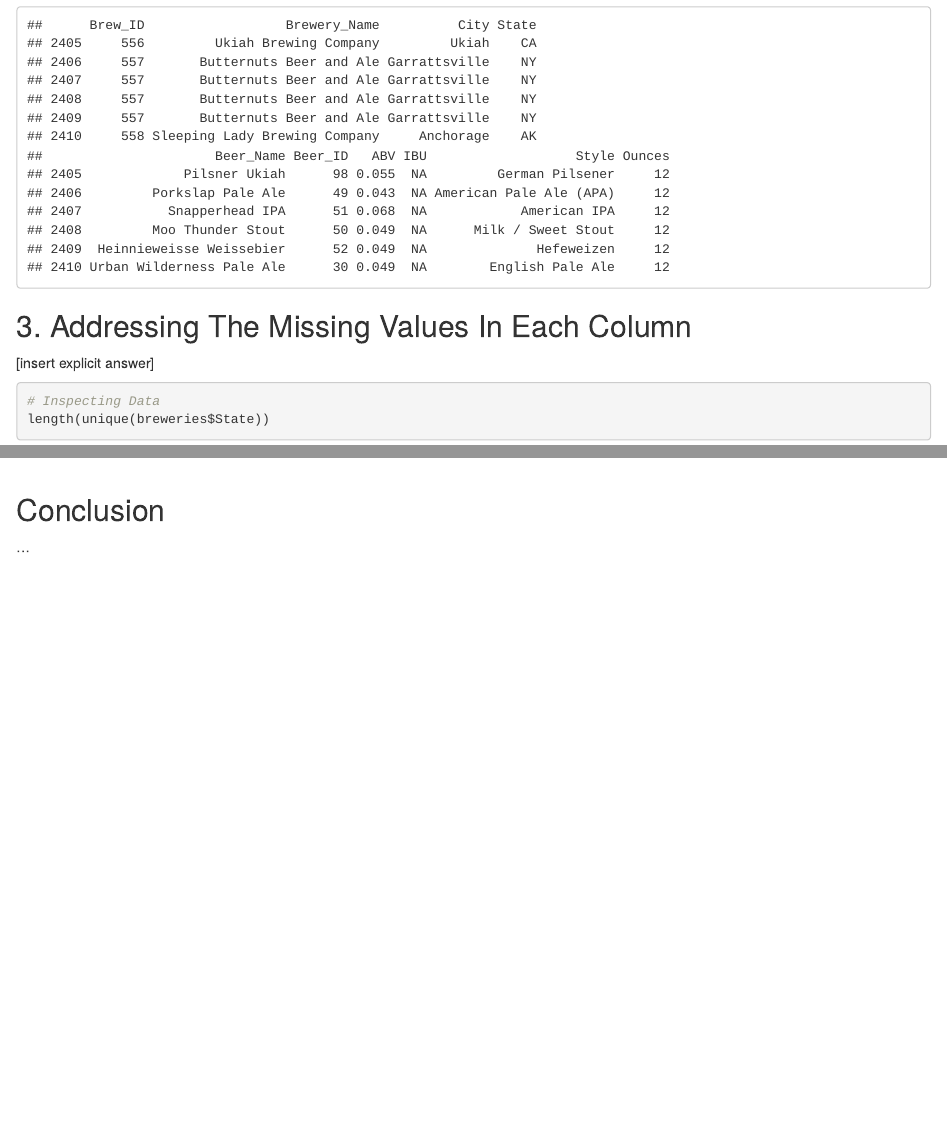
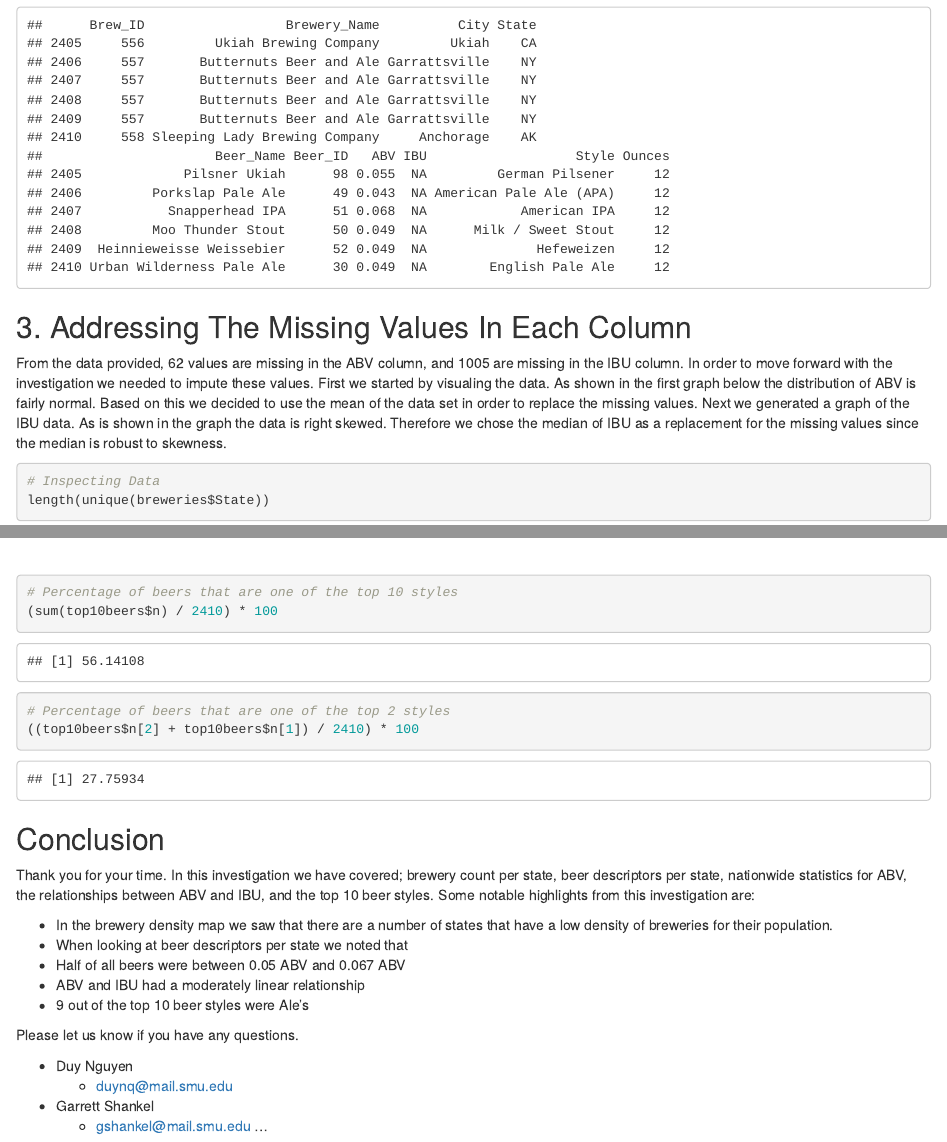
Before and after one commit to shankel3443/2017-Beer-Brewery-Investigation-in-the-US, an R Markdown document (src/EDA.Rmd): the page in a window 1100 px wide, from 4850 px down before the commit and from 4910 px down after it, so that both start at the same text, and a second part further down, joined at a grey line. Rendered offline with R 4.5, knitr and Pandoc, with nearby package versions; some code elsewhere in the file could not run offline.

Commit message:
GS Changes
Added answers to Questions 1, 3, 7, and 9
Added conclusion
Added extra statistics to the Top 10 beers styles slide

````diff
--- a/src/EDA.Rmd
+++ b/src/EDA.Rmd
@@ -131,7 +133,9 @@ tail(mergedData)
 ```
 
 ## 3. Addressing The Missing Values In Each Column
-[insert explicit answer]
+From the data provided, 62 values are missing in the ABV column, and 1005 are missing in the IBU column. In order to move forward with the investigation we needed to impute these values.
+First we started by visualing the data. As shown in the first graph below the distribution of ABV is fairly normal. Based on this we decided to use the mean of the data set in order to replace the missing values.
+Next we generated a graph of the IBU data. As is shown in the graph the data is right skewed. Therefore we chose the median of IBU as a replacement for the missing values since the median is robust to skewness.
 ```{r}
 # Inspecting Data
 length(unique(breweries$State))
@@ -301,7 +307,28 @@ top10_names_and_percentages = paste(top10_names_and_percentages, "%", sep = "")
 # Plot a pie chart of the top 10 beer styles with percentages
 pie(top10beers[[2]], top10_names_and_percentages, col = mypallete, border = "white",
     main="Beer Styles Pie Chart")
+
+# Percentage of beers that are one of the top 10 styles
+(sum(top10beers$n) / 2410) * 100
+
+# Percentage of beers that are one of the top 2 styles
+((top10beers$n[2] + top10beers$n[1]) / 2410) * 100
 ```
 
 ## Conclusion
+Thank you for your time. In this investigation we have covered; brewery count per state, beer descriptors per state, nationwide statistics for ABV, the relationships between ABV and IBU, and the top 10 beer styles.
+Some notable highlights from this investigation are:
+
+* In the brewery density map we saw that there are a number of states that have a low density of breweries for their population.
+* When looking at beer descriptors per state we noted that
+* Half of all beers were between 0.05 ABV and 0.067 ABV
+* ABV and IBU had a moderately linear relationship
+* 9 out of the top 10 beer styles were Ale's
+
+Please let us know if you have any questions.
+
+* Duy Nguyen
+    + duynq@mail.smu.edu
+* Garrett Shankel
+    + gshankel@mail.smu.edu
 ...
````
Also changed, not shown: src/EDA.Rmd (16 more changed lines), 1 other file.
